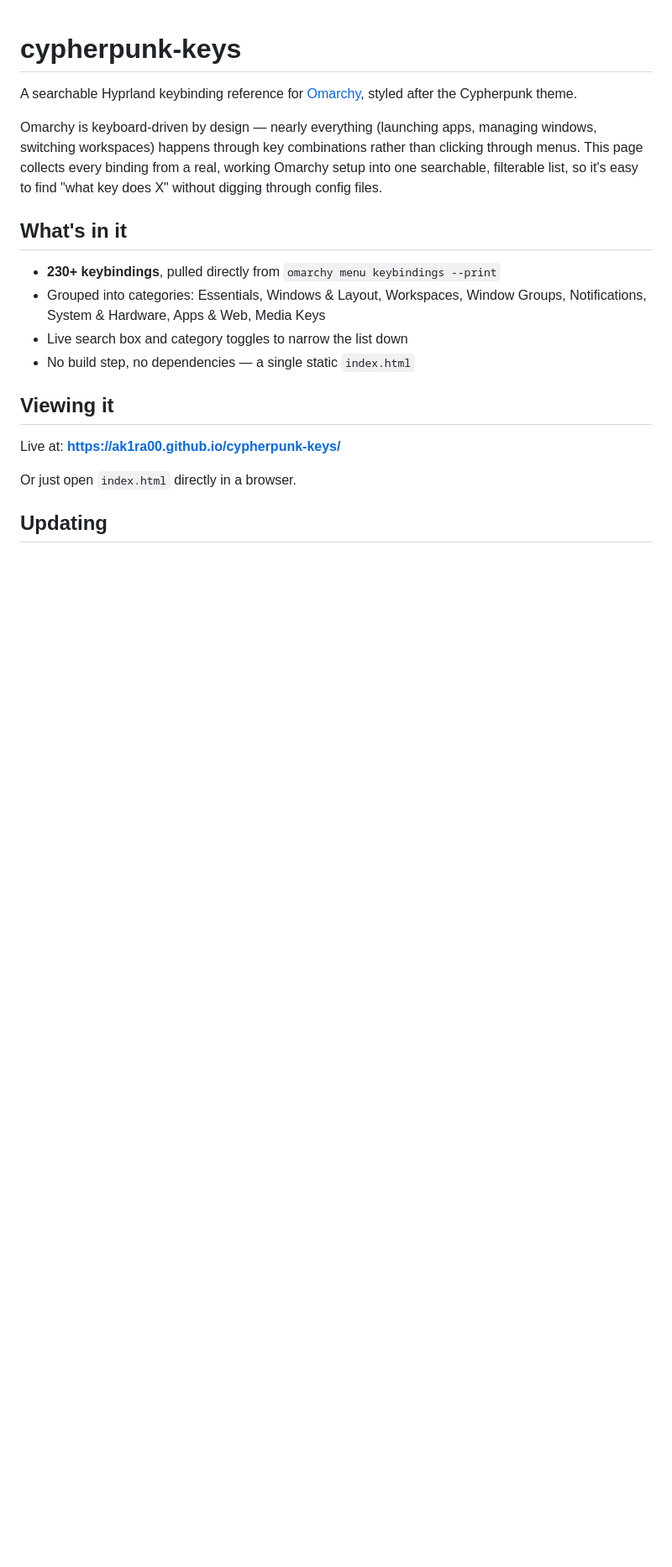
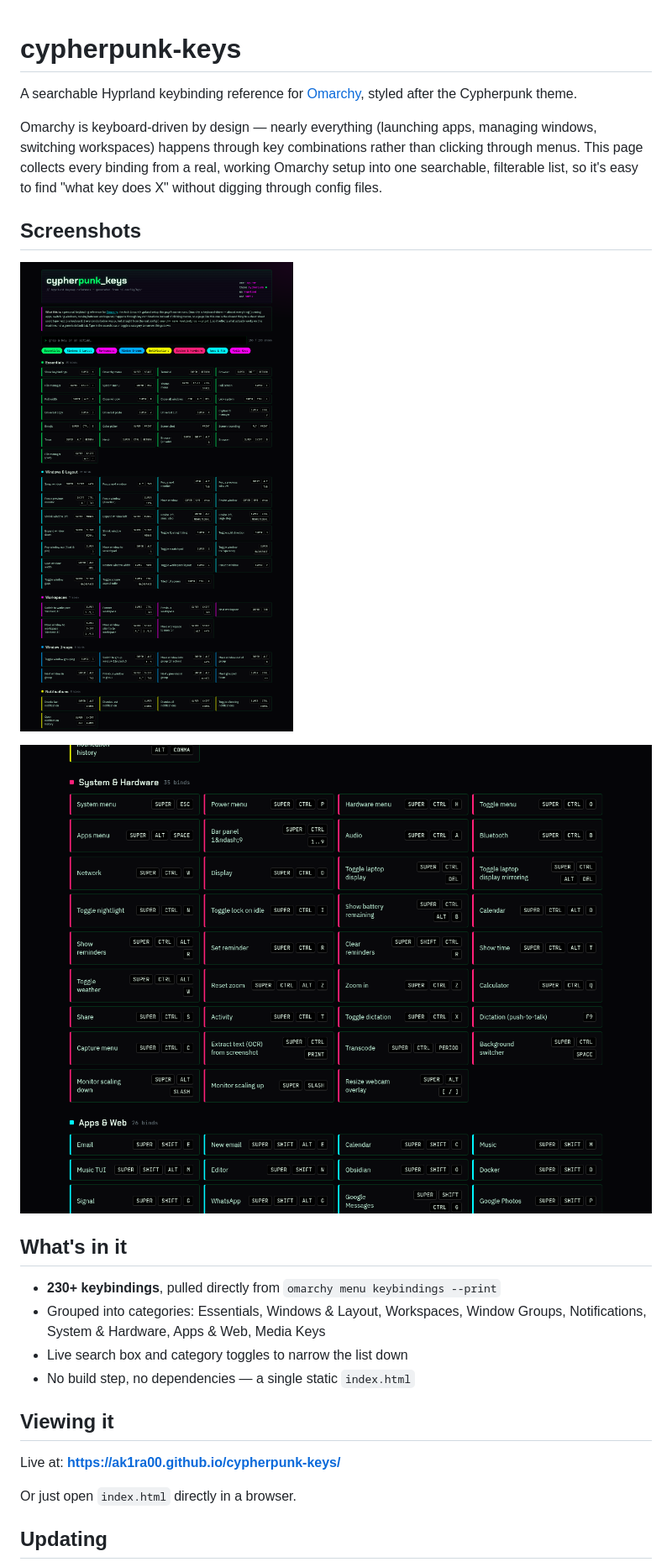
Before and after one commit to Ak1ra00/cypherpunk-keys, a Markdown page: README.md, the part around the change. Shown at 84% size. Rendered like a GitHub page; pictures changed too: screenshots/overview.png (added), screenshots/system-and-apps.png (added); blank space fills up the shorter version.

Commit message:
Add screenshots to README

```diff
--- a/README.md
+++ b/README.md
@@ -3,6 +3,12 @@
 A searchable Hyprland keybinding reference for [Omarchy](https://omarchy.org/), styled after the Cypherpunk theme.
 
 Omarchy is keyboard-driven by design — nearly everything (launching apps, managing windows, switching workspaces) happens through key combinations rather than clicking through menus. This page collects every binding from a real, working Omarchy setup into one searchable, filterable list, so it's easy to find "what key does X" without digging through config files.
+
+## Screenshots
+
+![Overview — header, search, and the Essentials/Windows/Workspaces/Groups/Notifications sections](screenshots/overview.png)
+
+![System & Hardware and Apps & Web sections](screenshots/system-and-apps.png)
 
 ## What's in it
 
```
